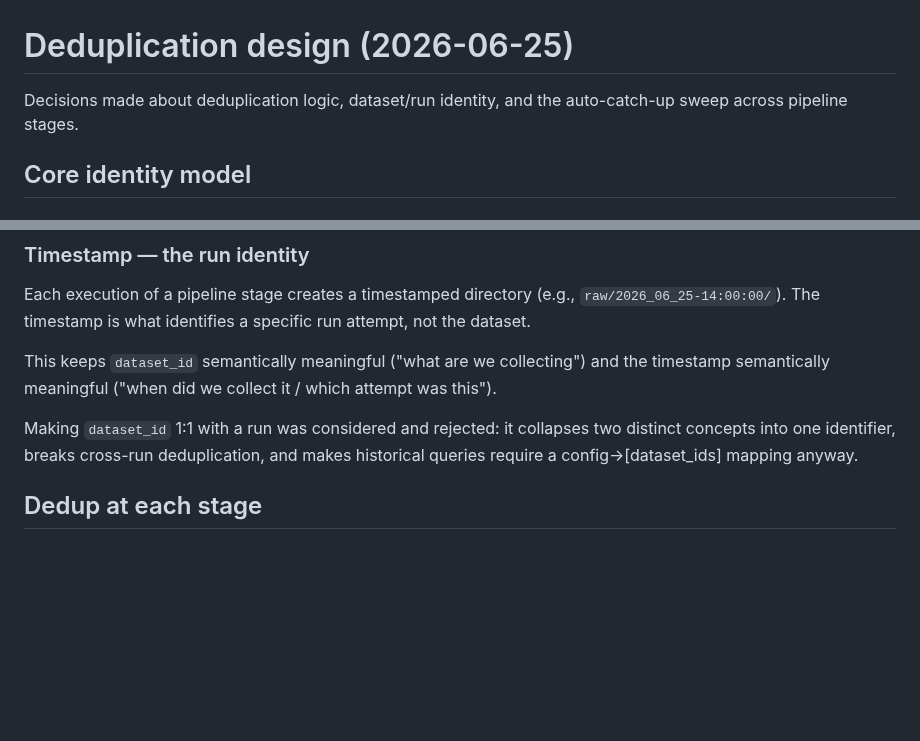
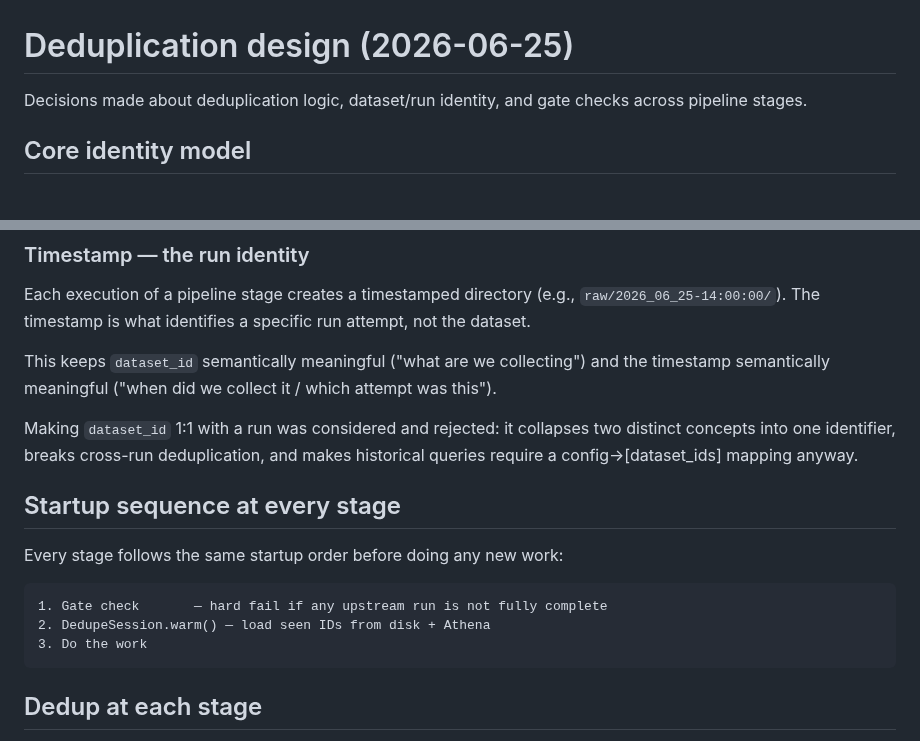
Before and after one commit to METResearchGroup/lab_data_integrations_interface, a Markdown page: strategy_planning/2026-06-25_deduplication_design.md, 2 parts joined by grey strips. GitHub-like rendering; blank space fills up the shorter version.

````diff
--- a/strategy_planning/2026-06-25_deduplication_design.md
+++ b/strategy_planning/2026-06-25_deduplication_design.md
@@ -1,6 +1,6 @@
 # Deduplication design (2026-06-25)
 
-Decisions made about deduplication logic, dataset/run identity, and the auto-catch-up sweep across pipeline stages.
+Decisions made about deduplication logic, dataset/run identity, and gate checks across pipeline stages.
 
 ## Core identity model
 
@@ -17,6 +17,16 @@ Each execution of a pipeline stage creates a timestamped directory (e.g., `raw/2
 This keeps `dataset_id` semantically meaningful ("what are we collecting") and the timestamp semantically meaningful ("when did we collect it / which attempt was this").
 
 Making `dataset_id` 1:1 with a run was considered and rejected: it collapses two distinct concepts into one identifier, breaks cross-run deduplication, and makes historical queries require a config→[dataset_ids] mapping anyway.
+
+## Startup sequence at every stage
+
+Every stage follows the same startup order before doing any new work:
+
+```
+1. Gate check       — hard fail if any upstream run is not fully complete
+2. DedupeSession.warm() — load seen IDs from disk + Athena
+3. Do the work
+```
 
 ## Dedup at each stage
 
````
Also changed, not shown: other parts of strategy_planning/2026-06-25_deduplication_design.md (+22 -27 lines).
